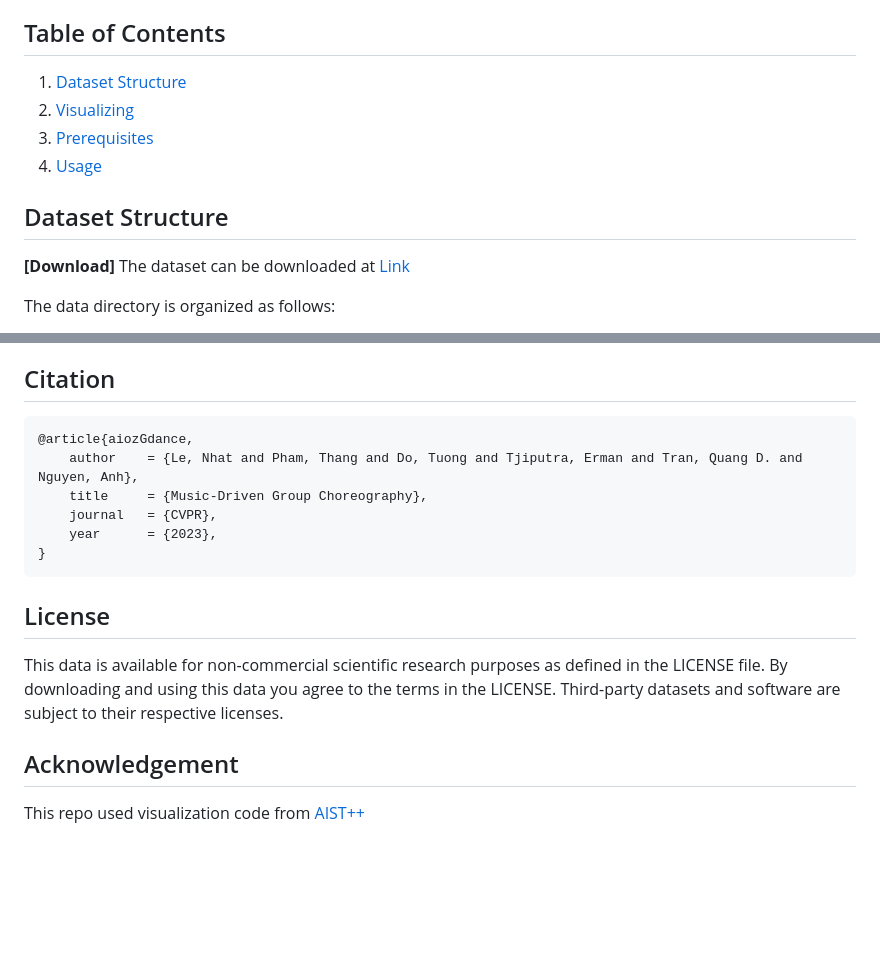
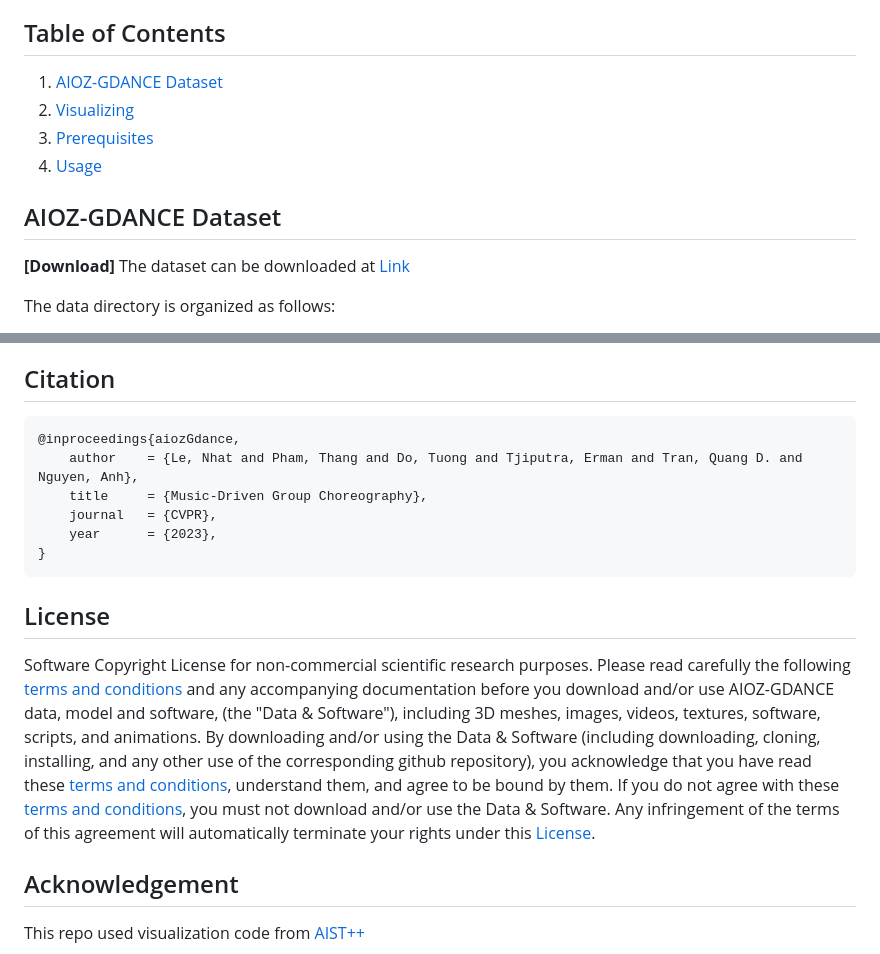
Before and after one commit to aioz-ai/AIOZ-GDANCE, a Markdown page: README.md, 2 parts joined by grey strips. GitHub-like rendering; blank space fills up the shorter version.

````diff
--- a/README.md
+++ b/README.md
@@ -11,12 +11,12 @@
 > Music-driven choreography is a challenging problem with a wide variety of industrial applications. Recently, many methods have been proposed to synthesize dance motions from music for a single dancer. However, generating dance motion for a group remains an open problem. In this paper, we present GDANCE, a new large-scale dataset for music-driven group dance generation. Unlike existing datasets that only support single dance, our new dataset contains group dance videos, hence supporting the study of group choreography. We propose a semi-autonomous labeling method with humans in the loop to obtain the 3D ground truth for our dataset. The proposed dataset consists of 16.7 hours of paired music and 3D motion from in-the-wild videos, covering 7 dance styles and 16 music genres. We show that naively applying single dance generation technique to creating group dance motion may lead to unsatisfactory results, such as inconsistent movements and collisions between dancers. Based on our new dataset, we propose a new method that takes an input music sequence and a set of 3D positions of dancers to efficiently produce multiple group-coherent choreographies. We propose new evaluation metrics for measuring group dance quality and perform intensive experiments to demonstrate the effectiveness of our method. Our code and dataset will be released to facilitate future research on group dance generation.
 
 ## Table of Contents
-1. [Dataset Structure](#dataset-structure)
+1. [AIOZ-GDANCE Dataset](#aioz-gdance-dataset)
 2. [Visualizing](#visualizing)
 3. [Prerequisites](#prerequisites)
 4. [Usage](#usage)
 
-## Dataset Structure
+## AIOZ-GDANCE Dataset
 **[Download]** The dataset can be downloaded at [Link](https://vision.aioz.io/f/430eb9d90552480e8b4e/?dl=1)
 
 The data directory is organized as follows:
@@ -101,7 +101,7 @@ python vis_smpl_mesh.py \
 
 ## Citation
 ```
-@article{aiozGdance,
+@inproceedings{aiozGdance,
     author    = {Le, Nhat and Pham, Thang and Do, Tuong and Tjiputra, Erman and Tran, Quang D. and Nguyen, Anh},
     title     = {Music-Driven Group Choreography},
     journal   = {CVPR},
@@ -110,7 +110,18 @@ python vis_smpl_mesh.py \
 ```
 
 ## License
-This data is available for non-commercial scientific research purposes as defined in the LICENSE file. By downloading and using this data you agree to the terms in the LICENSE. Third-party datasets and software are subject to their respective licenses.
+Software Copyright License for non-commercial scientific research purposes.
+Please read carefully the following [terms and conditions](LICENSE) and any accompanying
+documentation before you download and/or use AIOZ-GDANCE data, model and
+software, (the "Data & Software"), including 3D meshes, images, videos,
+textures, software, scripts, and animations. By downloading and/or using the
+Data & Software (including downloading, cloning, installing, and any other use
+of the corresponding github repository), you acknowledge that you have read
+these [terms and conditions](LICENSE), understand them, and agree to be bound by them. If
+you do not agree with these [terms and conditions](LICENSE), you must not download and/or
+use the Data & Software. Any infringement of the terms of this agreement will
+automatically terminate your rights under this [License](LICENSE).
+
 
 ## Acknowledgement
 This repo used visualization code from [AIST++](https://github.com/google/aistplusplus_api/tree/main)
````
Also changed, not shown: other parts of README.md (+2 -2 lines).
